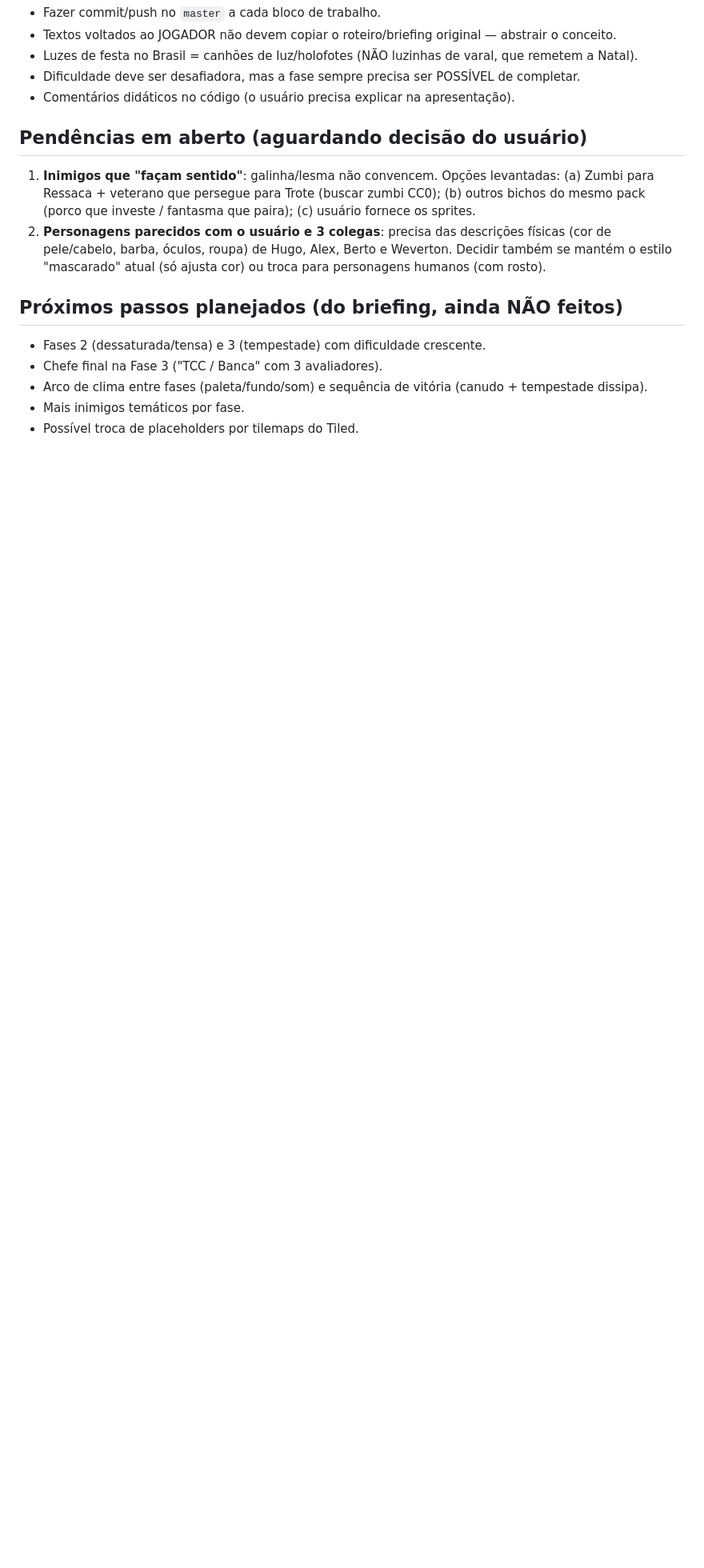
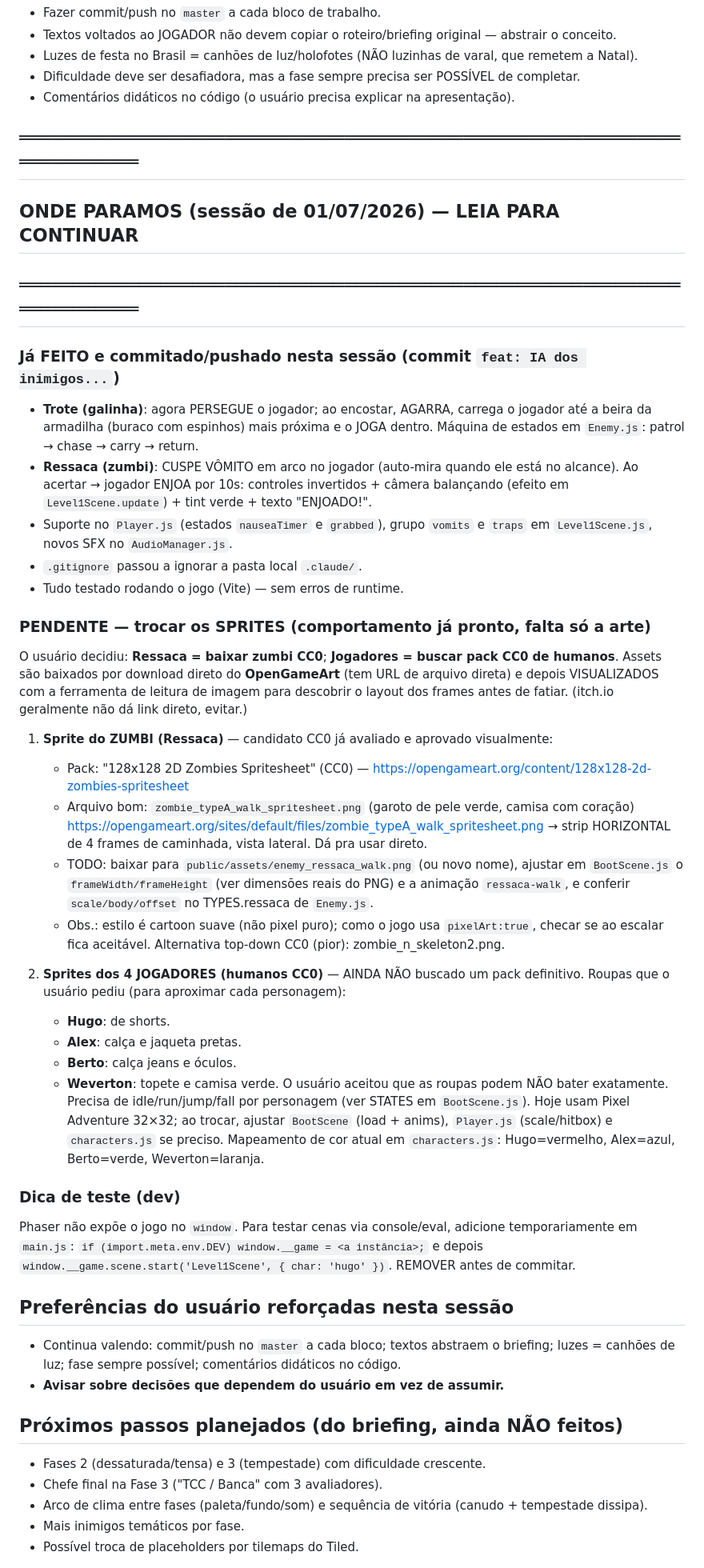
Before and after one commit to Cristofolinix/Trabalho_Sistemas_Multimidia, a Markdown page: HANDOFF.md, the part around one of its changes. Shown at 80% size. Drawn GitHub-style; blank space fills up the shorter version.

Commit message:
docs: atualiza HANDOFF com IA dos inimigos e onde paramos
- Registra o que foi feito (perseguir/arrastar do trote, vomito/nausea da
  ressaca, novos SFX, .gitignore).
- Adiciona secao "Onde paramos" com pendencias de sprites (zumbi CC0 e
  humanos CC0) e as roupas pedidas para cada personagem.
- Generaliza a nota de caminho local (projeto sincroniza so via Git).

Co-Authored-By: Claude Opus 4.8 <noreply@anthropic.com>

```diff
--- a/HANDOFF.md
+++ b/HANDOFF.md
@@ -83,14 +91,59 @@ public/assets/             # PNGs dos sprites (Pixel Adventure, Pixel Frog, CC0)
 - Dificuldade deve ser desafiadora, mas a fase sempre precisa ser POSSÍVEL de completar.
 - Comentários didáticos no código (o usuário precisa explicar na apresentação).
 
-## Pendências em aberto (aguardando decisão do usuário)
-1. **Inimigos que "façam sentido"**: galinha/lesma não convencem. Opções levantadas:
-   (a) Zumbi para Ressaca + veterano que persegue para Trote (buscar zumbi CC0);
-   (b) outros bichos do mesmo pack (porco que investe / fantasma que paira);
-   (c) usuário fornece os sprites.
-2. **Personagens parecidos com o usuário e 3 colegas**: precisa das descrições físicas
-   (cor de pele/cabelo, barba, óculos, roupa) de Hugo, Alex, Berto e Weverton. Decidir também
-   se mantém o estilo "mascarado" atual (só ajusta cor) ou troca para personagens humanos (com rosto).
+## ════════════════════════════════════════════════════════════════════════
+## ONDE PARAMOS (sessão de 01/07/2026) — LEIA PARA CONTINUAR
+## ════════════════════════════════════════════════════════════════════════
+
+### Já FEITO e commitado/pushado nesta sessão (commit `feat: IA dos inimigos...`)
+- **Trote (galinha)**: agora PERSEGUE o jogador; ao encostar, AGARRA, carrega o jogador
+  até a beira da armadilha (buraco com espinhos) mais próxima e o JOGA dentro.
+  Máquina de estados em `Enemy.js`: patrol → chase → carry → return.
+- **Ressaca (zumbi)**: CUSPE VÔMITO em arco no jogador (auto-mira quando ele está no alcance).
+  Ao acertar → jogador ENJOA por 10s: controles invertidos + câmera balançando (efeito em
+  `Level1Scene.update`) + tint verde + texto "ENJOADO!".
+- Suporte no `Player.js` (estados `nauseaTimer` e `grabbed`), grupo `vomits` e `traps` em
+  `Level1Scene.js`, novos SFX no `AudioManager.js`.
+- `.gitignore` passou a ignorar a pasta local `.claude/`.
+- Tudo testado rodando o jogo (Vite) — sem erros de runtime.
+
+### PENDENTE — trocar os SPRITES (comportamento já pronto, falta só a arte)
+O usuário decidiu: **Ressaca = baixar zumbi CC0**; **Jogadores = buscar pack CC0 de humanos**.
+Assets são baixados por download direto do **OpenGameArt** (tem URL de arquivo direta) e
+depois VISUALIZADOS com a ferramenta de leitura de imagem para descobrir o layout dos frames
+antes de fatiar. (itch.io geralmente não dá link direto, evitar.)
+
+1. **Sprite do ZUMBI (Ressaca)** — candidato CC0 já avaliado e aprovado visualmente:
+   - Pack: "128x128 2D Zombies Spritesheet" (CC0) — https://opengameart.org/content/128x128-2d-zombies-spritesheet
+   - Arquivo bom: `zombie_typeA_walk_spritesheet.png` (garoto de pele verde, camisa com coração)
+     https://opengameart.org/sites/default/files/zombie_typeA_walk_spritesheet.png
+     → strip HORIZONTAL de 4 frames de caminhada, vista lateral. Dá pra usar direto.
+   - TODO: baixar para `public/assets/enemy_ressaca_walk.png` (ou novo nome), ajustar em
+     `BootScene.js` o `frameWidth/frameHeight` (ver dimensões reais do PNG) e a animação
+     `ressaca-walk`, e conferir `scale/body/offset` no TYPES.ressaca de `Enemy.js`.
+   - Obs.: estilo é cartoon suave (não pixel puro); como o jogo usa `pixelArt:true`, checar
+     se ao escalar fica aceitável. Alternativa top-down CC0 (pior): zombie_n_skeleton2.png.
+
+2. **Sprites dos 4 JOGADORES (humanos CC0)** — AINDA NÃO buscado um pack definitivo.
+   Roupas que o usuário pediu (para aproximar cada personagem):
+   - **Hugo**: de shorts.
+   - **Alex**: calça e jaqueta pretas.
+   - **Berto**: calça jeans e óculos.
+   - **Weverton**: topete e camisa verde.
+   O usuário aceitou que as roupas podem NÃO bater exatamente. Precisa de idle/run/jump/fall
+   por personagem (ver STATES em `BootScene.js`). Hoje usam Pixel Adventure 32×32; ao trocar,
+   ajustar `BootScene` (load + anims), `Player.js` (scale/hitbox) e `characters.js` se preciso.
+   Mapeamento de cor atual em `characters.js`: Hugo=vermelho, Alex=azul, Berto=verde, Weverton=laranja.
+
+### Dica de teste (dev)
+Phaser não expõe o jogo no `window`. Para testar cenas via console/eval, adicione
+temporariamente em `main.js`: `if (import.meta.env.DEV) window.__game = <a instância>;`
+e depois `window.__game.scene.start('Level1Scene', { char: 'hugo' })`. REMOVER antes de commitar.
+
+## Preferências do usuário reforçadas nesta sessão
+- Continua valendo: commit/push no `master` a cada bloco; textos abstraem o briefing;
+  luzes = canhões de luz; fase sempre possível; comentários didáticos no código.
+- **Avisar sobre decisões que dependem do usuário em vez de assumir.**
 
 ## Próximos passos planejados (do briefing, ainda NÃO feitos)
 - Fases 2 (dessaturada/tensa) e 3 (tempestade) com dificuldade crescente.
```
Also changed, not shown: other parts of HANDOFF.md (+12 -4 lines).
